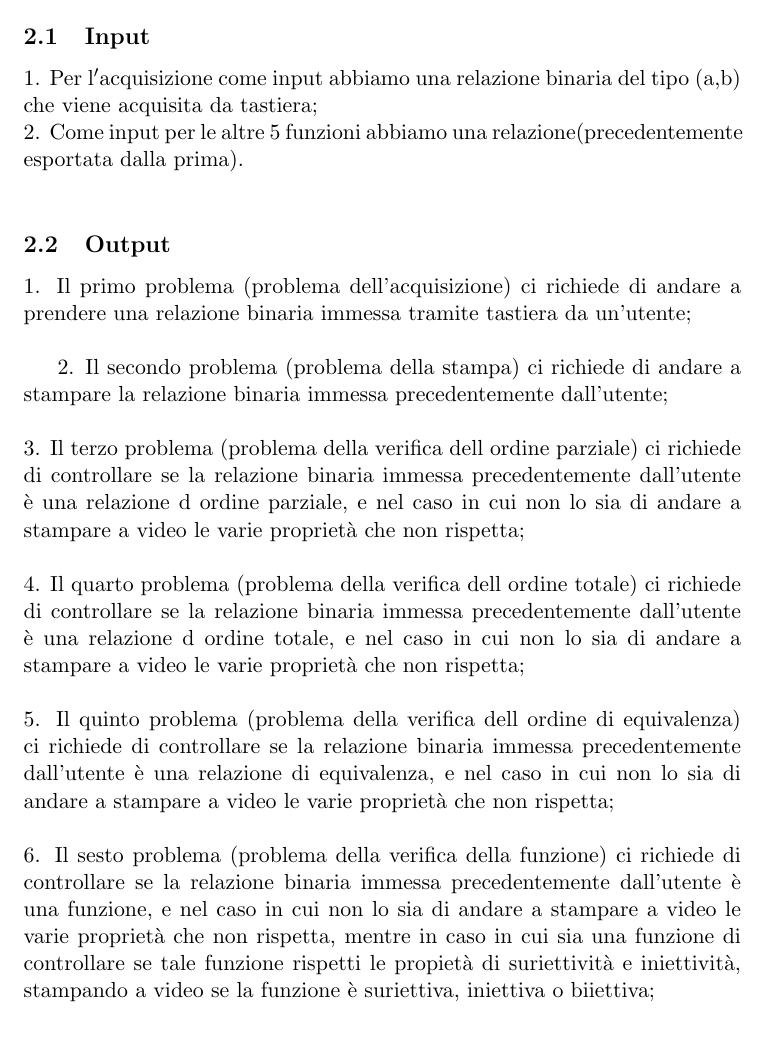
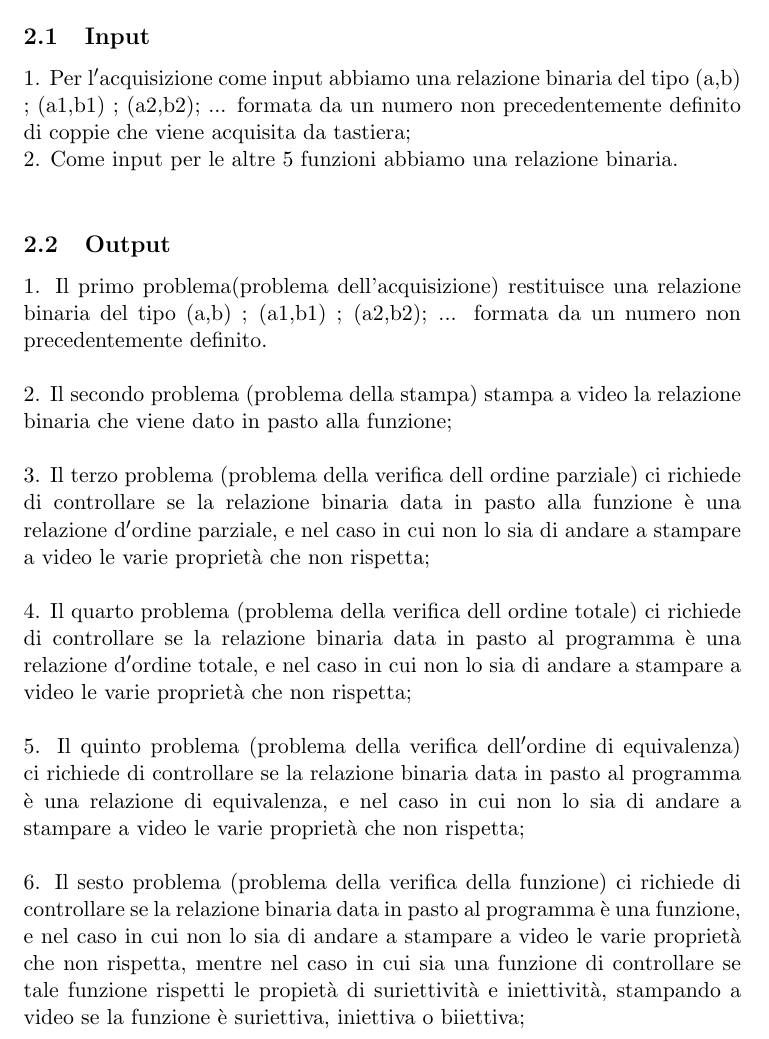
Before and after one commit to mtamagno/Progetto-Programmazione, a LaTeX document (relazione/relazione.tex): part of page 4 of 27, cut so that both start at the same text. Compiled offline with pdfLaTeX.

Commit message:
relazione

```diff
--- a/relazione/relazione.tex
+++ b/relazione/relazione.tex
@@ -81,22 +81,22 @@
 	\subsection{Input}
 
 
-	1. Per l$'$acquisizione come input abbiamo una relazione binaria del tipo (a,b) che viene   acquisita da tastiera;\\
-	2. Come input per le altre 5 funzioni abbiamo una relazione(precedentemente esportata dalla prima).\\
+	1. Per l$'$acquisizione come input abbiamo una relazione binaria del tipo {(a,b) ; (a1,b1) ; (a2,b2); ...} formata da un numero non precedentemente definito di coppie che viene acquisita da tastiera;\\
+	2. Come input per le altre 5 funzioni abbiamo una relazione binaria.\\
 	\subsection{Output}
 
 
-	1. Il primo problema (problema dell'acquisizione) ci richiede di andare a prendere una relazione binaria immessa tramite tastiera da un'utente;\\
-
-	2. Il secondo problema (problema della stampa) ci richiede di andare a stampare la relazione binaria immessa precedentemente dall'utente;\\
+	1. Il primo problema(problema dell'acquisizione) restituisce una relazione binaria del tipo {(a,b) ; (a1,b1) ; (a2,b2); ...} formata da un numero non precedentemente definito.\\
 	\\
-	3. Il terzo problema (problema della verifica dell ordine parziale) ci richiede di controllare se la relazione binaria immessa precedentemente dall'utente è una relazione d ordine parziale, e nel caso in cui non lo sia di andare a stampare a video le varie propriet\`a che non rispetta;\\
+	2. Il secondo problema (problema della stampa) stampa a video la relazione binaria che viene dato in pasto alla funzione;\\
 	\\
-	4. Il quarto problema (problema della verifica dell ordine totale) ci richiede di controllare se la relazione binaria immessa precedentemente dall'utente è una relazione d ordine totale, e nel caso in cui non lo sia di andare a stampare a video le varie propriet\`a che non rispetta;\\
+	3. Il terzo problema (problema della verifica dell ordine parziale) ci richiede di controllare se la relazione binaria data in pasto alla funzione \`e una relazione d$'$ordine parziale, e nel caso in cui non lo sia di andare a stampare a video le varie propriet\`a che non rispetta;\\
 	\\
-	5. Il quinto problema (problema della verifica dell ordine di equivalenza) ci richiede di controllare se la relazione binaria immessa precedentemente dall'utente è una relazione di equivalenza, e nel caso in cui non lo sia di andare a stampare a video le varie propriet\`a che non rispetta;\\
+	4. Il quarto problema (problema della verifica dell ordine totale) ci richiede di controllare se la relazione binaria data in pasto al programma \`e una relazione d$'$ordine totale, e nel caso in cui non lo sia di andare a stampare a video le varie propriet\`a che non rispetta;\\
 	\\
-	6. Il sesto problema (problema della verifica della funzione) ci richiede di controllare se la relazione binaria immessa precedentemente dall'utente è una funzione, e nel caso in cui non lo sia di andare a stampare a video le varie propriet\`a che non rispetta, mentre in caso in cui sia una funzione di controllare se tale funzione rispetti le propiet\`a di suriettivit\`a e iniettivit\`a, stampando a video se la funzione \`e suriettiva, iniettiva o biiettiva;\\
+	5. Il quinto problema (problema della verifica dell$'$ordine di equivalenza) ci richiede di controllare se la relazione binaria data in pasto al programma \`e una relazione di equivalenza, e nel caso in cui non lo sia di andare a stampare a video le varie propriet\`a che non rispetta;\\
+	\\
+	6. Il sesto problema (problema della verifica della funzione) ci richiede di controllare se la relazione binaria data in pasto al programma \`e una funzione, e nel caso in cui non lo sia di andare a stampare a video le varie propriet\`a che non rispetta, mentre nel caso in cui sia una funzione di controllare se tale funzione rispetti le propiet\`a di suriettivit\`a e iniettivit\`a, stampando a video se la funzione \`e suriettiva, iniettiva o biiettiva;\\
 
 
 
```
